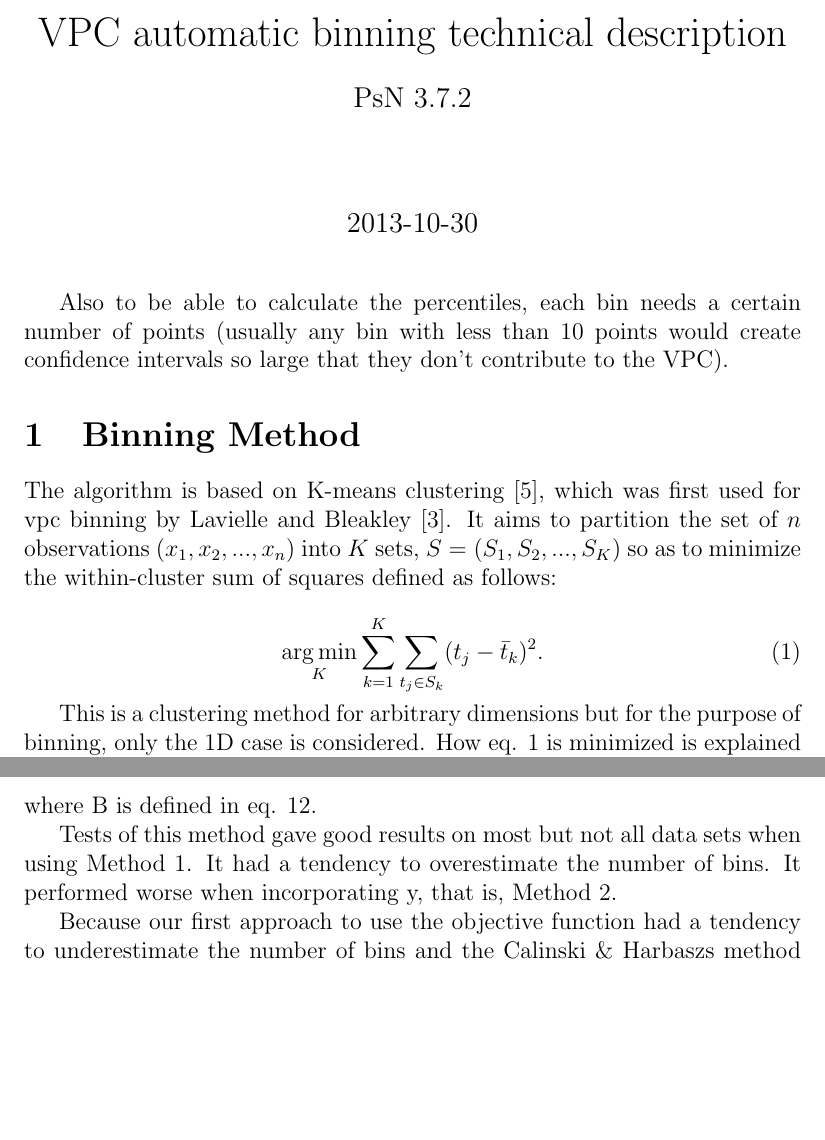
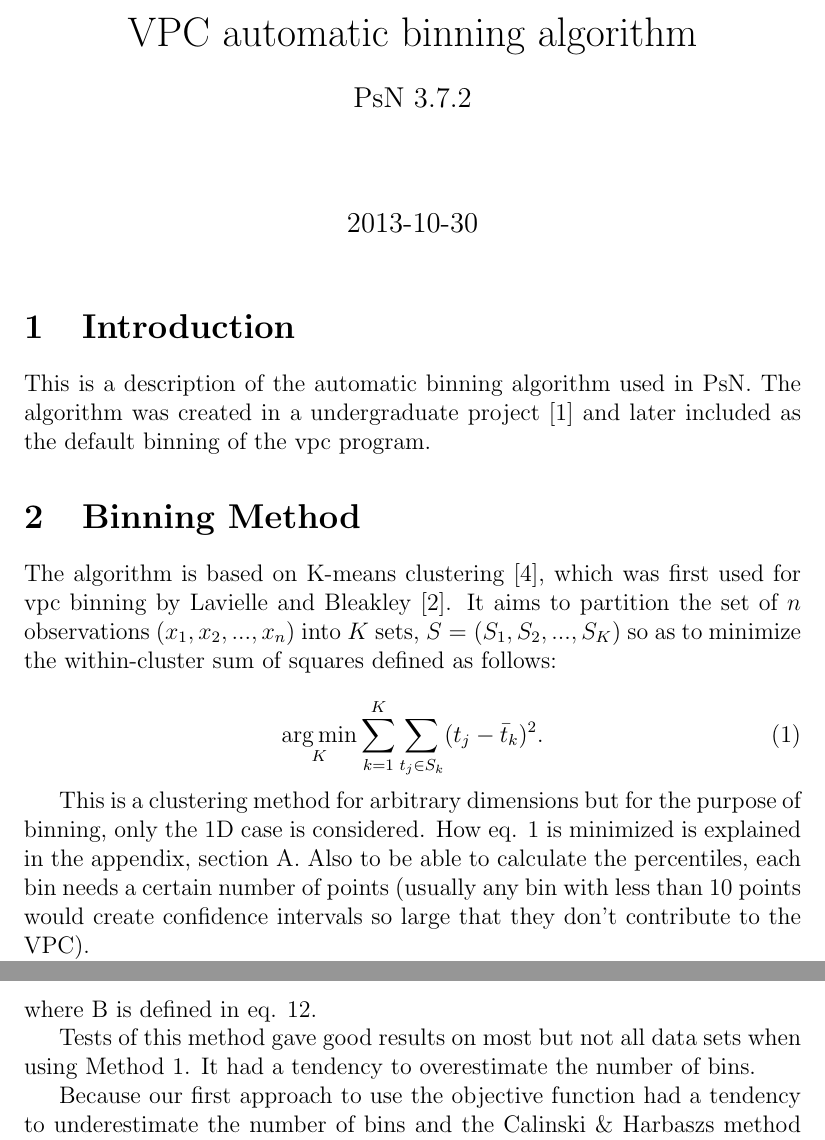
Before and after one commit to UUPharmacometrics/PsN, a LaTeX document (doc/vpc_binning.tex): two parts of pages 1 and 6 of 9 before the commit and two parts of pages 1 and 8 of 9 after it, joined at a grey line, cut so that both start at the same text, the shorter picture padded with empty space. Compiled offline with pdfLaTeX.

Commit message:
vpc_binning.tex done. Renamed the vpc userguide

```diff
--- a/doc/vpc_binning.tex
+++ b/doc/vpc_binning.tex
@@ -12,13 +11,14 @@
 \usepackage[normalem]{ulem}
 \newcommand{\hilight}[1]{\colorbox{yellow}{#1}}
 
-\guidetitle{VPC automatic binning technical description}
+\guidetitle{VPC automatic binning algorithm}
 
 \begin{document}
 
 \maketitle
 
-Also to be able to calculate the percentiles, each bin needs a certain number of points (usually any bin with less than 10 points would create confidence intervals so large that they don't contribute to the VPC).
+\section{Introduction}
+This is a description of the automatic binning algorithm used in PsN. The algorithm was created in a undergraduate project \cite{Sonehag} and later included as the default binning of the vpc program.
 
 \section{Binning Method}
 The algorithm is based on K-means clustering \cite{KMeans}, which was first used for vpc binning by Lavielle and Bleakley \cite{Lavielle}.
@@ -29,7 +29,7 @@ It aims to partition the set of $n$ observations $(x_1, x_2, ..., x_n)$ into $K$
 	  \label{eq:WCSS}
 \end{equation}
 
-This is a clustering method for arbitrary dimensions but for the purpose of binning, only the 1D case is considered. How eq. \ref{eq:WCSS} is minimized is explained in the appendix, section A.
+This is a clustering method for arbitrary dimensions but for the purpose of binning, only the 1D case is considered. How eq. \ref{eq:WCSS} is minimized is explained in the appendix, section A. Also to be able to calculate the percentiles, each bin needs a certain number of points (usually any bin with less than 10 points would create confidence intervals so large that they don't contribute to the VPC).
 
 As we described earlier this method is good in cases where the data consists of clusters of measurements with similar variances. In general, this is not the case for our data and the method could split a cluster of measurements into different bins where the variability is high while merging two clusters of measurements into the same bin where the variability is low as shown in Figure \ref{potEx:subfig1}.
 \par
```
Also changed, not shown: doc/vpc_npc_userguide.tex (renamed from doc/npc_vpc_userguide.tex, +2 -2 lines), doc/vpc_binning.tex (10 more changed lines).
